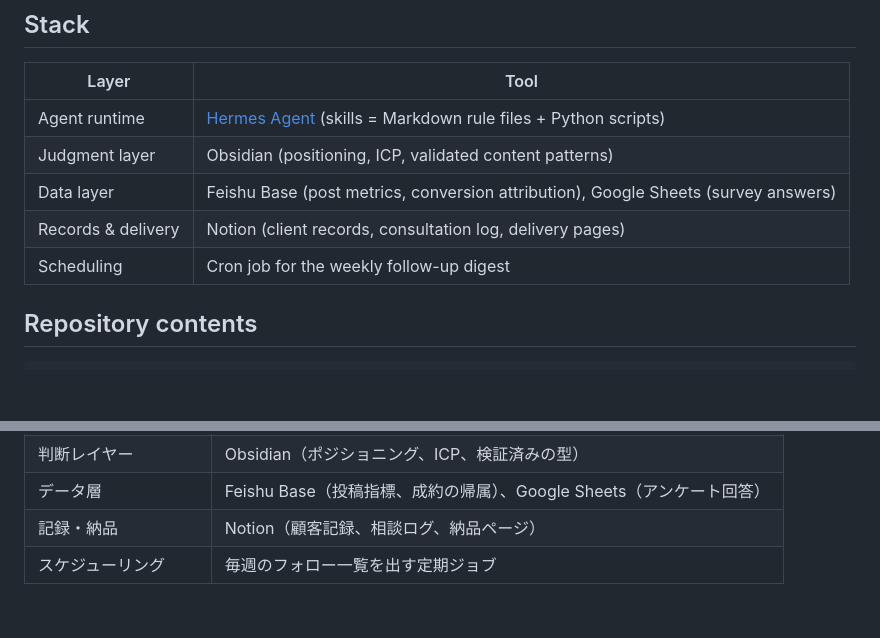
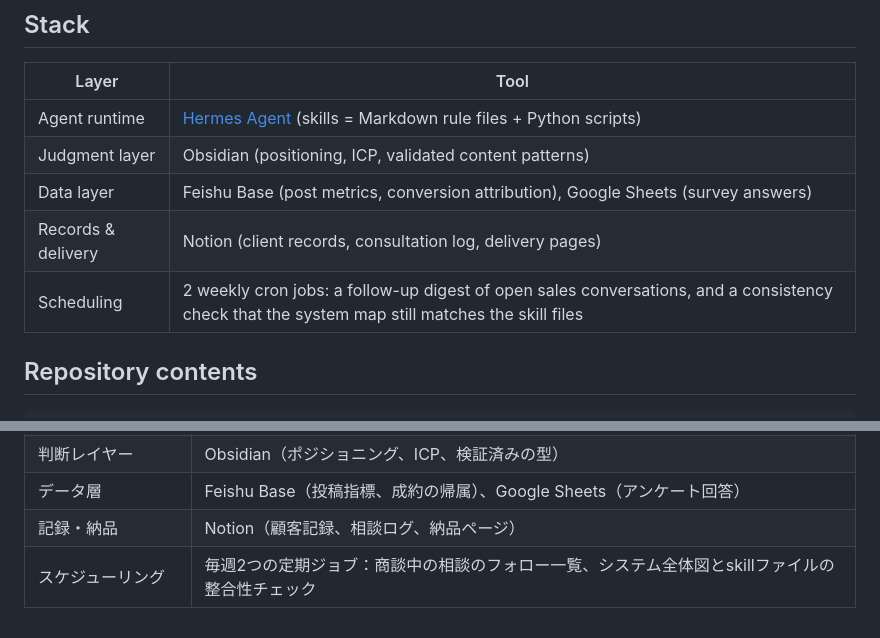
Before and after one commit to Alfinalee/solo-business-agent-system, a Markdown page: README.md, 2 parts joined by grey strips. GitHub-like rendering; blank space fills up the shorter version.

Commit message:
README: list both weekly cron jobs

```diff
--- a/README.md
+++ b/README.md
@@ -87,7 +87,7 @@ The stages form a loop: analytics findings feed writing, sales conversations fee
 | Judgment layer | Obsidian (positioning, ICP, validated content patterns) |
 | Data layer | Feishu Base (post metrics, conversion attribution), Google Sheets (survey answers) |
 | Records & delivery | Notion (client records, consultation log, delivery pages) |
-| Scheduling | Cron job for the weekly follow-up digest |
+| Scheduling | 2 weekly cron jobs: a follow-up digest of open sales conversations, and a consistency check that the system map still matches the skill files |
 
 ## Repository contents
 
@@ -153,4 +153,4 @@ docs/overview.png   Screenshot of the swimlane overview
 | 判断レイヤー | Obsidian（ポジショニング、ICP、検証済みの型） |
 | データ層 | Feishu Base（投稿指標、成約の帰属）、Google Sheets（アンケート回答） |
 | 記録・納品 | Notion（顧客記録、相談ログ、納品ページ） |
-| スケジューリング | 毎週のフォロー一覧を出す定期ジョブ |
+| スケジューリング | 毎週2つの定期ジョブ：商談中の相談のフォロー一覧、システム全体図とskillファイルの整合性チェック |
```
